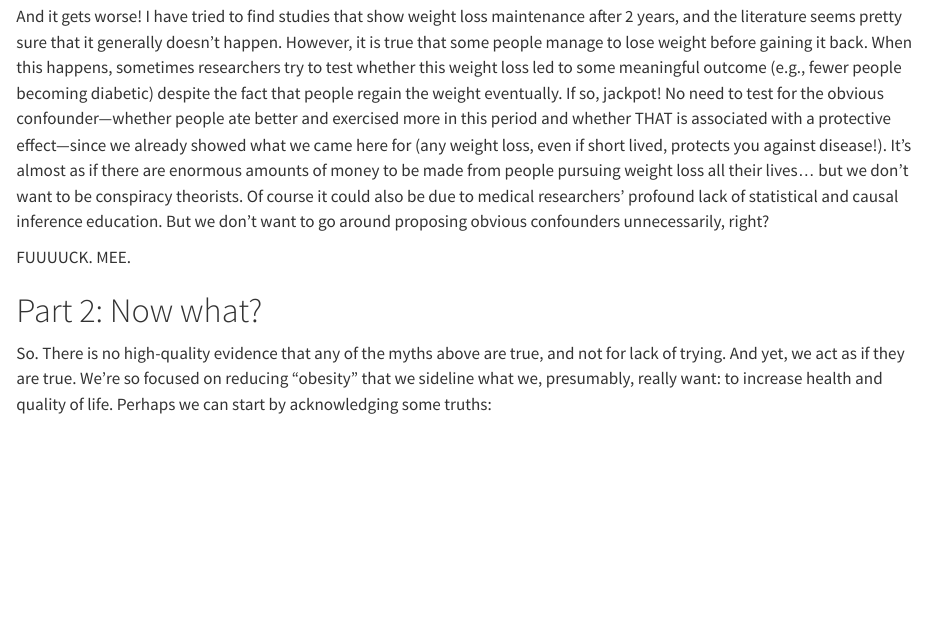
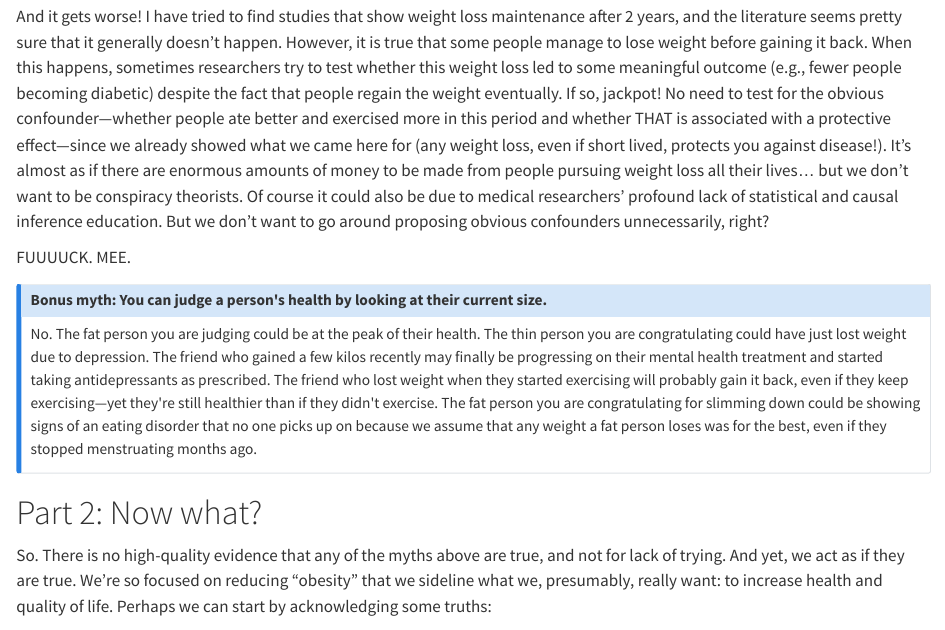
Before and after one commit to vbrazao/blog, a Quarto document (posts/2023-03-10_antifatness/index.qmd): the page in a window 1100 px wide, from 3260 px down. Rendered offline with R 4.5, knitr and Pandoc in place of Quarto, with nearby package versions.

Commit message:
add forgotten bonus myth

```diff
--- a/posts/2023-03-10_antifatness/index.qmd
+++ b/posts/2023-03-10_antifatness/index.qmd
@@ -79,6 +79,12 @@ And yet we act as if this is simply established fact. *Of COURSE you should diet
 And it gets worse! I have tried to find studies that show weight loss maintenance after 2 years, and the literature seems pretty sure that it generally doesn't happen. However, it is true that some people manage to lose weight before gaining it back. When this happens, sometimes researchers try to test whether this weight loss led to some meaningful outcome (e.g., fewer people becoming diabetic) despite the fact that people regain the weight eventually. If so, jackpot! No need to test for the obvious confounder---whether people ate better and exercised more in this period and whether THAT is associated with a protective effect---since we already showed what we came here for (any weight loss, even if short lived, protects you against disease!). It's almost as if there are enormous amounts of money to be made from people pursuing weight loss all their lives... but we don't want to be conspiracy theorists. Of course it could also be due to medical researchers' profound lack of statistical and causal inference education. But we don't want to go around proposing obvious confounders unnecessarily, right?
 
 FUUUUCK. MEE.
+
+::: {.callout-note collapse="false"}
+## Bonus myth: You can judge a person\'s health by looking at their current size.
+
+No. The fat person you are judging could be at the peak of their health. The thin person you are congratulating could have just lost weight due to depression. The friend who gained a few kilos recently may finally be progressing on their mental health treatment and started taking antidepressants as prescribed. The friend who lost weight when they started exercising will probably gain it back, even if they keep exercising---yet they\'re still healthier than if they didn\'t exercise. The fat person you are congratulating for slimming down could be showing signs of an eating disorder that no one picks up on because we assume that any weight a fat person loses was for the best, even if they stopped menstruating months ago.
+:::
 
 # Part 2: Now what?
 
```
Also changed, not shown: docs/search.json, 2 other files.
